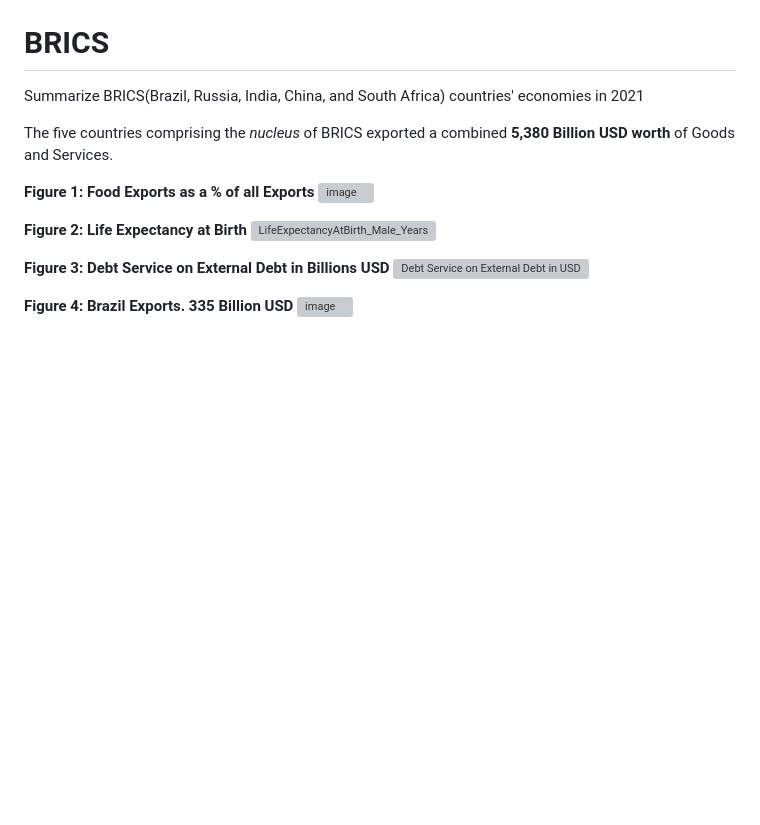
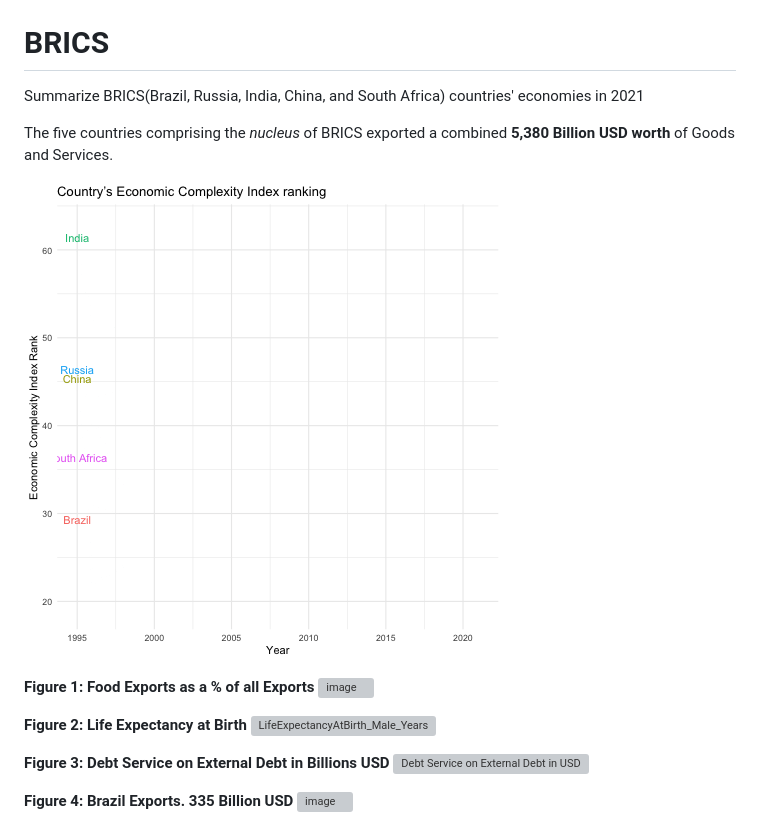
Before and after one commit to LNshuti/brics, a Markdown page: README.md, the part around the change. GitHub-like rendering; pictures changed too: output/eci_ranking-1995-2020-change.gif (added); blank space fills up the shorter version; grey boxes are pictures that could not be loaded.

Commit message:
add animated plot

```diff
--- a/README.md
+++ b/README.md
@@ -2,6 +2,10 @@
 Summarize BRICS(Brazil, Russia, India, China, and South Africa) countries' economies in 2021
 
 The five countries comprising the *nucleus* of BRICS exported a combined **5,380 Billion USD worth** of Goods and Services.
+
+
+![](output/eci_ranking-1995-2020-change.gif)
+
 
 **Figure 1: Food Exports as a % of all Exports**
 ![image](https://github.com/LNshuti/brics/assets/13305262/5334f5d0-8cd4-40c1-861d-ec2b8a65621c)
```
Also changed, not shown: 1 other file.
